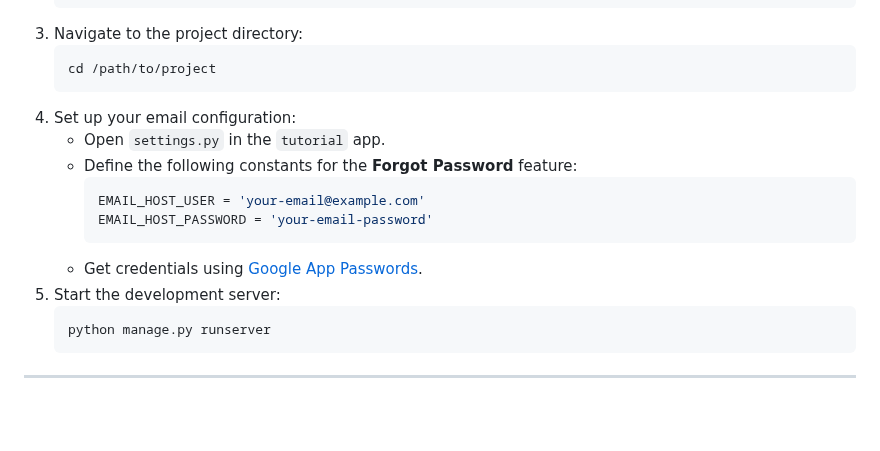
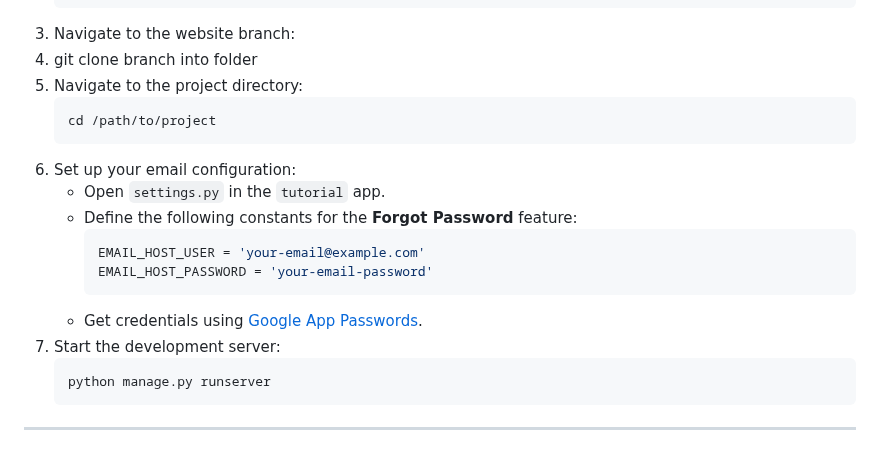
Before and after one commit to AL-DN/IntelligentTrader, a Markdown page: README.md, the part around the change. Rendered like a GitHub page; blank space fills up the shorter version.

````diff
--- a/README.md
+++ b/README.md
@@ -28,11 +28,13 @@ To get started with the **IntelligentTrader** project, follow these steps:
     pip install scikit-learn
     pip install Pillow
     ```
-3. Navigate to the project directory:
+3. Navigate to the website branch:
+4. git clone branch into folder
+5. Navigate to the project directory:
     ```bash
     cd /path/to/project
     ```
-4. Set up your email configuration:
+6. Set up your email configuration:
     - Open `settings.py` in the `tutorial` app.
     - Define the following constants for the **Forgot Password** feature:
       ```python
@@ -40,7 +42,7 @@ To get started with the **IntelligentTrader** project, follow these steps:
       EMAIL_HOST_PASSWORD = 'your-email-password'
       ```
     - Get credentials using [Google App Passwords](https://myaccount.google.com/apppasswords).
-5. Start the development server:
+7. Start the development server:
     ```bash
     python manage.py runserver
     ```
````
